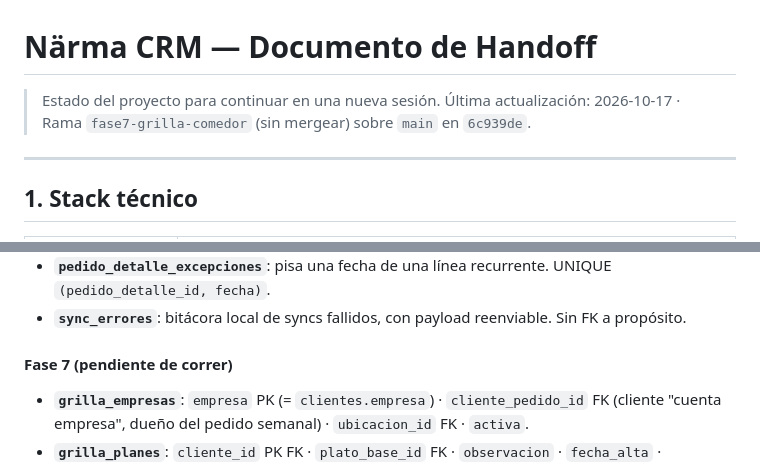
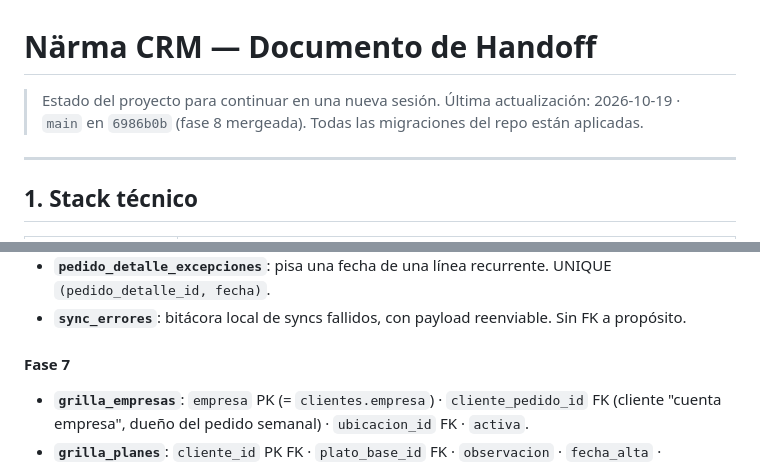
Before and after one commit to StefanoCatering/N-rmaCRM, a Markdown page: HANDOFF.md, 2 parts joined by grey strips. Rendered like a GitHub page.

```diff
--- a/HANDOFF.md
+++ b/HANDOFF.md
@@ -1,7 +1,7 @@
 # Närma CRM — Documento de Handoff
 
 > Estado del proyecto para continuar en una nueva sesión.
-> Última actualización: 2026-10-17 · Rama `fase7-grilla-comedor` (sin mergear) sobre `main` en `6c939de`.
+> Última actualización: 2026-10-19 · `main` en `6986b0b` (fase 8 mergeada). Todas las migraciones del repo están aplicadas.
 
 ---
 
@@ -220,7 +220,7 @@ Sin cambios desde la fase 3. Hasta 3 ubicaciones por cliente.
 - **`pedido_detalle_excepciones`**: pisa una fecha de una línea recurrente. UNIQUE `(pedido_detalle_id, fecha)`.
 - **`sync_errores`**: bitácora local de syncs fallidos, con payload reenviable. Sin FK a propósito.
 
-#### Fase 7 (pendiente de correr)
+#### Fase 7
 - **`grilla_empresas`**: `empresa` PK (= `clientes.empresa`) · `cliente_pedido_id` FK (cliente "cuenta empresa", dueño del pedido semanal) · `ubicacion_id` FK · `activa`.
 - **`grilla_planes`**: `cliente_id` PK FK · `plato_base_id` FK · `observacion` · `fecha_alta` · `fecha_baja` (**exclusiva**: primer día que ya NO come).
 - **`grilla_celdas`**: una diferencia por (`cliente_id`, `fecha`) UNIQUE. CHECK `num_nonnulls(plato_id, ausencia) = 1`. `ausencia` IN (`home_office`,`vacaciones`,`reposo`,`licencia`,`otro`). **Sin fila = plato base.**
```
Also changed, not shown: other parts of HANDOFF.md (+5 -6 lines).
